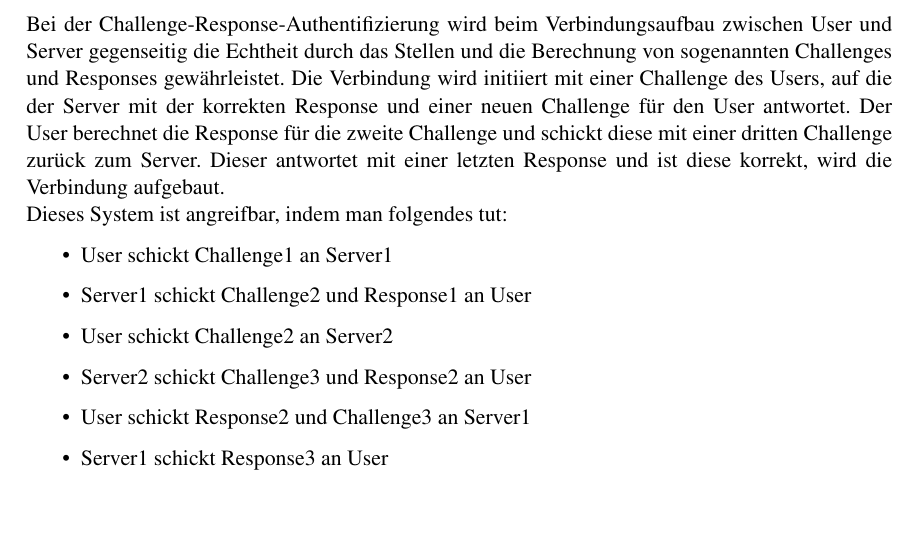
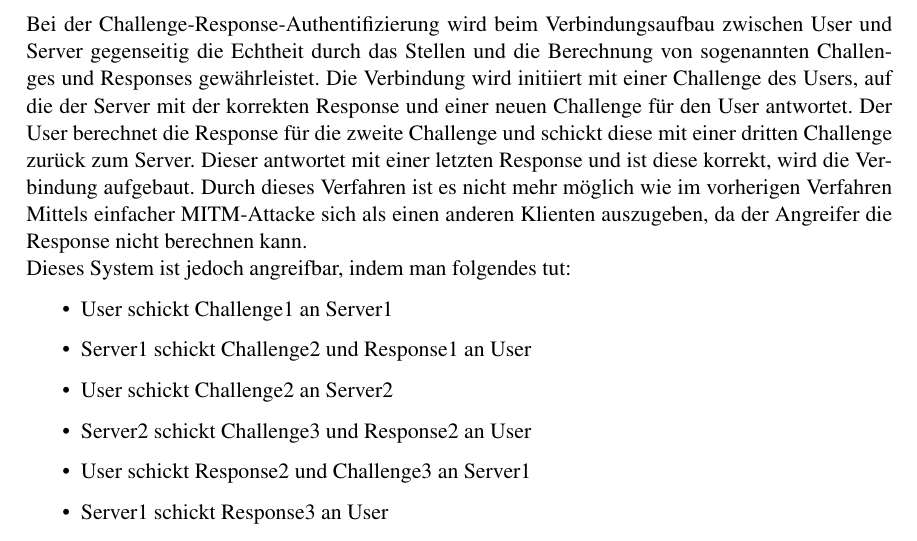
Before and after one commit to Peickhoff/GSS16, a LaTeX document (Hausaufgabe06/hausaufgabe6.tex): part of page 2 of 3, cut so that both start at the same text, the shorter picture padded with empty space. Compiled offline with pdfLaTeX; the source files are stored in an older character set and shown here as Unicode; an older LaTeX class or package is replaced by its successor.

Commit message:
changed 3.3

```diff
--- a/Hausaufgabe06/hausaufgabe6.tex
+++ b/Hausaufgabe06/hausaufgabe6.tex
@@ -81,8 +81,10 @@
  authentifizieren. Da die Zufallszahl nicht vorher an den Server übertragen wird, kann der Server diese
  auch nicht von jeder anderer Zahl unterscheiden.
  \subsection{Challenge-Response-Authentifizierug}
- Bei der Challenge-Response-Authentifizierung wird beim Verbindungsaufbau zwischen User und Server gegenseitig die Echtheit durch das Stellen und die Berechnung von sogenannten Challenges und Responses gewährleistet. Die Verbindung wird initiiert mit einer Challenge des Users, auf die der Server mit der korrekten Response und einer neuen Challenge für den User antwortet. Der User berechnet die Response für die zweite Challenge und schickt diese mit einer dritten Challenge zurück zum Server. Dieser antwortet mit einer letzten Response und ist diese korrekt, wird die Verbindung aufgebaut.\\
- Dieses System ist angreifbar, indem man folgendes tut:
+ Bei der Challenge-Response-Authentifizierung wird beim Verbindungsaufbau zwischen User und Server gegenseitig die Echtheit durch das Stellen und die Berechnung von sogenannten Challenges und Responses gewährleistet. Die Verbindung wird initiiert mit einer Challenge des Users, auf die der Server mit der korrekten Response und einer neuen Challenge für den User antwortet. Der User berechnet die Response für die zweite Challenge und schickt diese mit einer dritten Challenge zurück zum Server. Dieser antwortet mit einer letzten Response und ist diese korrekt, wird die Verbindung aufgebaut. Durch dieses Verfahren ist
+ es nicht mehr möglich wie im vorherigen Verfahren Mittels einfacher MITM-Attacke sich als einen anderen
+ Klienten auszugeben, da der Angreifer die Response nicht berechnen kann.\\
+ Dieses System ist jedoch angreifbar, indem man folgendes tut:
  \begin{itemize}
  \item User schickt Challenge1 an Server1
  \item Server1 schickt Challenge2 und Response1 an User
```
Also changed, not shown: Hausaufgabe06/hausaufgabe6.pdf.
